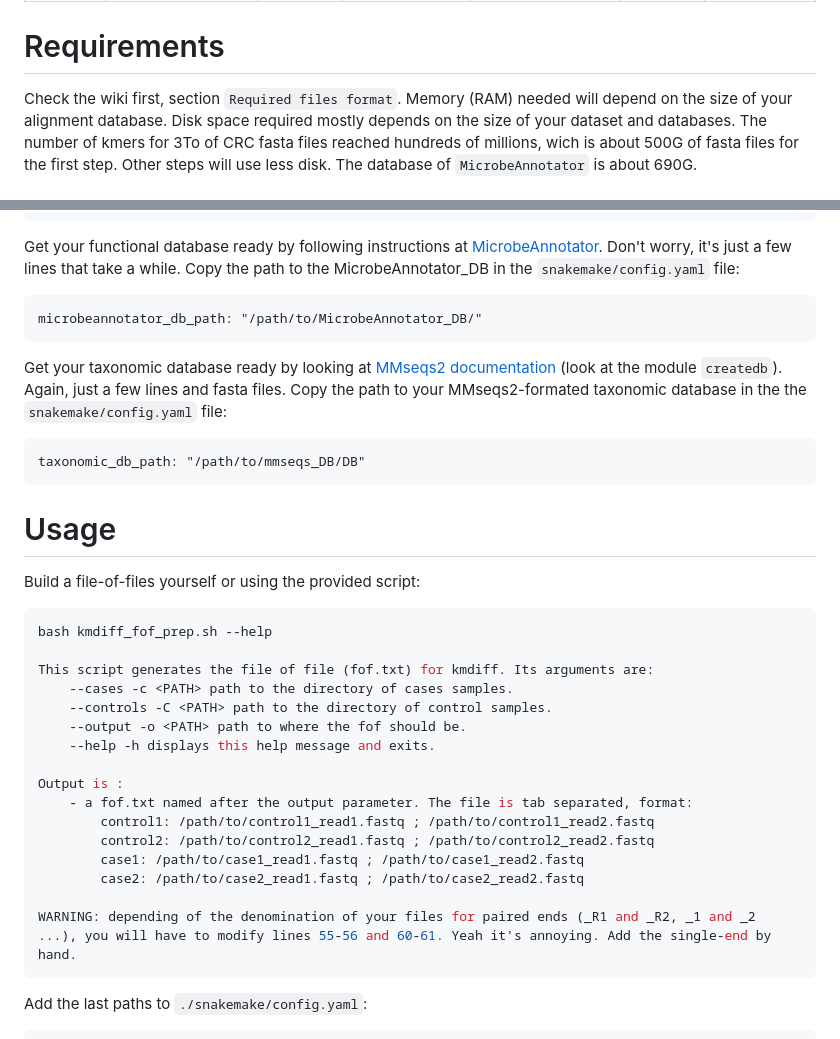
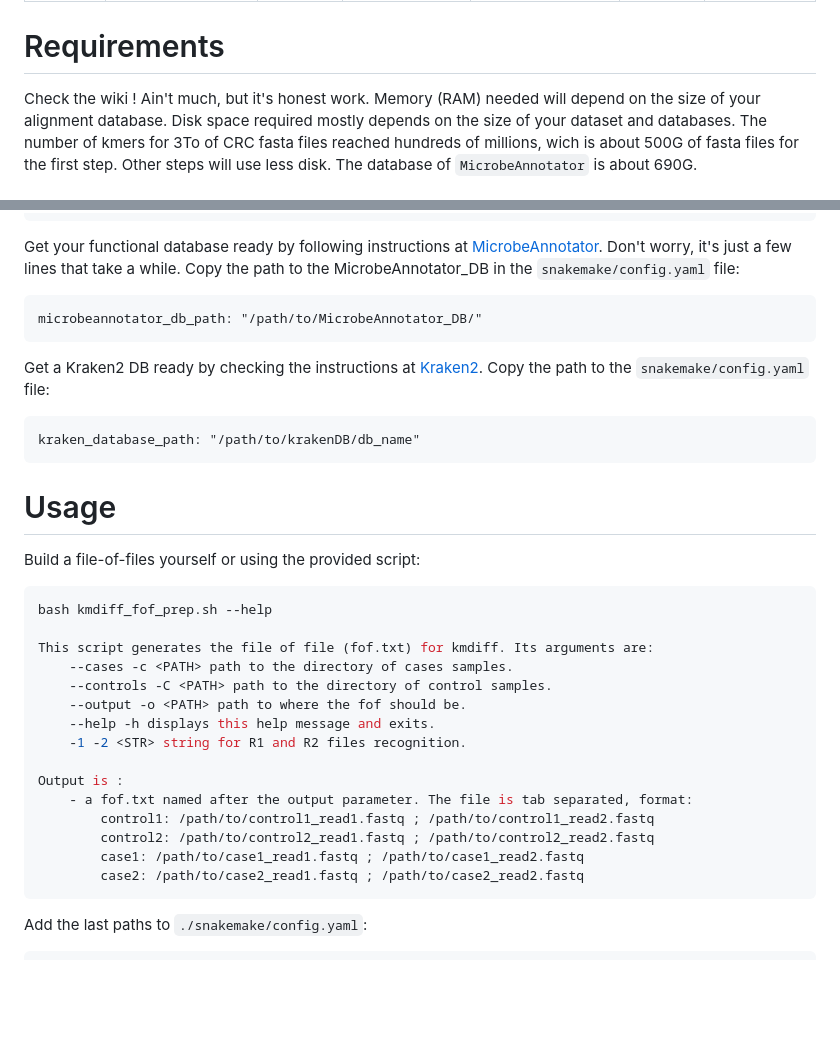
Before and after one commit to Louis-MG/META-DIFF, a Markdown page: README.md, 2 parts joined by grey strips. Drawn GitHub-style; blank space fills up the shorter version.

````diff
--- a/README.md
+++ b/README.md
@@ -58,7 +53,7 @@ alpha	lambda	Accuracy	Kappa	AccuracySD	KappaSD
 
 # Requirements
 
-Check the wiki first, section `Required files format`.
+Check the wiki ! Ain't much, but it's honest work.
 Memory (RAM) needed will depend on the size of your alignment database.
 Disk space required mostly depends on the size of your dataset and databases. The number of kmers for 3To of CRC fasta files reached hundreds of millions, wich is about 500G of fasta files for the first step. Other steps will use less disk. The database of `MicrobeAnnotator` is about 690G.
 
@@ -75,10 +70,10 @@ Copy the path to the MicrobeAnnotator_DB in the `snakemake/config.yaml` file:
 microbeannotator_db_path: "/path/to/MicrobeAnnotator_DB/"
 ```
 
-Get your taxonomic database ready by looking at [MMseqs2 documentation](https://github.com/soedinglab/MMseqs2/wiki) (look at the module `createdb`). Again, just a few lines and fasta files.
-Copy the path to your MMseqs2-formated taxonomic database in the the `snakemake/config.yaml` file:
+Get a Kraken2 DB ready by checking the instructions at [Kraken2](https://github.com/DerrickWood/kraken2/wiki/Manual).
+Copy the path to the `snakemake/config.yaml` file:
 ```
-taxonomic_db_path: "/path/to/mmseqs_DB/DB"
+kraken_database_path: "/path/to/krakenDB/db_name"
 ```
 
 # Usage
@@ -92,6 +87,7 @@ This script generates the file of file (fof.txt) for kmdiff. Its arguments are:
 	--controls -C <PATH> path to the directory of control samples.
 	--output -o <PATH> path to where the fof should be.
 	--help -h displays this help message and exits.
+	-1 -2 <STR> string for R1 and R2 files recognition.
 
 Output is :
 	- a fof.txt named after the output parameter. The file is tab separated, format:
@@ -99,8 +95,6 @@ Output is :
 		control2: /path/to/control2_read1.fastq ; /path/to/control2_read2.fastq
 		case1: /path/to/case1_read1.fastq ; /path/to/case1_read2.fastq
 		case2: /path/to/case2_read1.fastq ; /path/to/case2_read2.fastq
-
-WARNING: depending of the denomination of your files for paired ends (_R1 and _R2, _1 and _2 ...), you will have to modify lines 55-56 and 60-61. Yeah it's annoying. Add the single-end by hand.
 ```
 
 Add the last paths to `./snakemake/config.yaml`:
````
Also changed, not shown: other parts of README.md (+4 -9 lines), figures/model_example.png (added), figures/pipeline.jpg (deleted), figures/pipeline.png (added).
